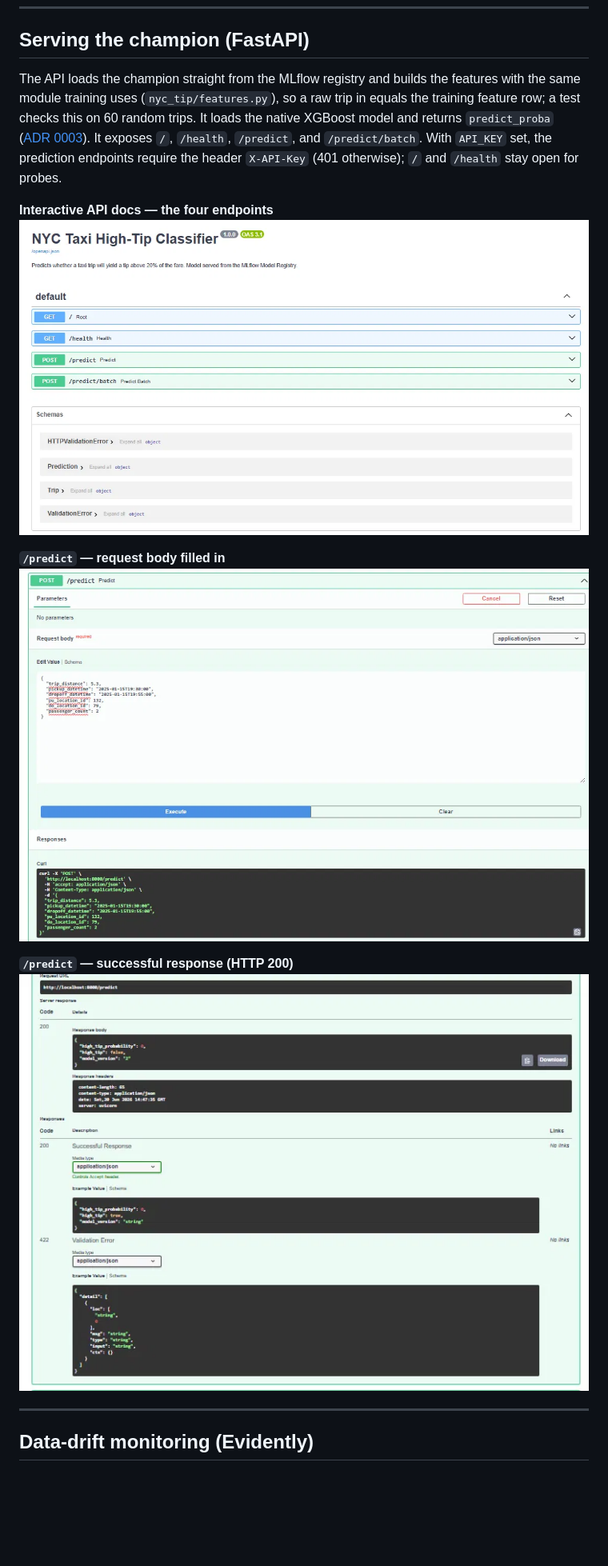
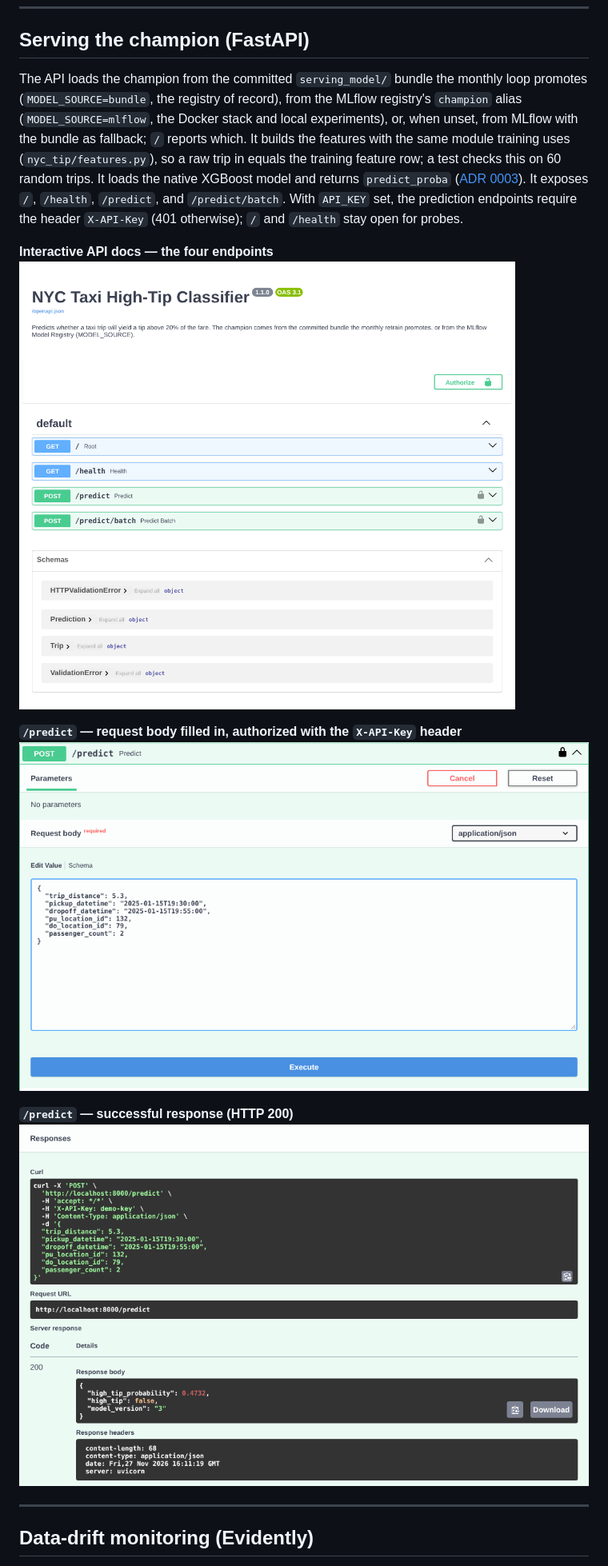
Before and after one commit to DiegoTDDD/nyc-tip-mlops, a Markdown page: README.md, the part around one of its changes. Shown at 80% size. Drawn GitHub-style; pictures changed too: docs/screenshots/api_docs.png, docs/screenshots/api_predict.png, docs/screenshots/api_response.png; blank space fills up the shorter version.

```diff
--- a/README.md
+++ b/README.md
@@ -152,7 +152,10 @@ The first run, evaluated on September 2026, replaced the January 2024 model:
 
 ## Serving the champion (FastAPI)
 
-The API loads the champion straight from the MLflow registry and builds the
+The API loads the champion from the committed `serving_model/` bundle the monthly loop
+promotes (`MODEL_SOURCE=bundle`, the registry of record), from the MLflow registry's
+`champion` alias (`MODEL_SOURCE=mlflow`, the Docker stack and local experiments), or, when
+unset, from MLflow with the bundle as fallback; `/` reports which. It builds the
 features with the same module training uses (`nyc_tip/features.py`), so a raw
 trip in equals the training feature row; a test checks this on 60 random trips.
 It loads the native XGBoost model and returns `predict_proba`
@@ -163,7 +166,7 @@ and `/predict/batch`. With `API_KEY` set, the prediction endpoints require the h
 **Interactive API docs — the four endpoints**
 ![API docs](docs/screenshots/api_docs.png)
 
-**`/predict` — request body filled in**
+**`/predict` — request body filled in, authorized with the `X-API-Key` header**
 ![API predict](docs/screenshots/api_predict.png)
 
 **`/predict` — successful response (HTTP 200)**
```
Also changed, not shown: other parts of README.md (+4 -4 lines), docs/adr/0007-monthly-retrain-loop.md (+3 -1 lines), docs/screenshots/dashboard_drift.png, docs/screenshots/dashboard_model.png, docs/screenshots/dashboard_predict.png, 3 other files.
